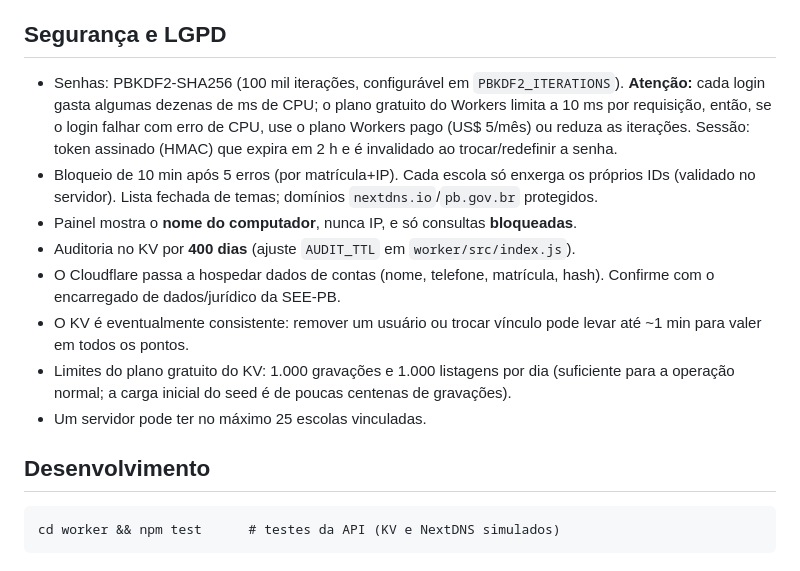
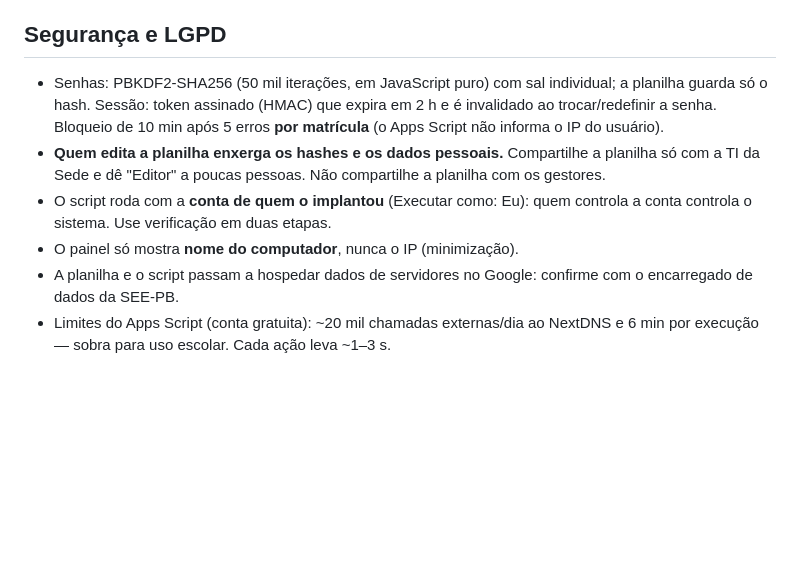
Before and after one commit to BarclayMedeirosNormando/painel-internet-escolar, a Markdown page: README.md, the part around one of its changes. Drawn GitHub-style; blank space fills up the shorter version.

````diff
--- a/README.md
+++ b/README.md
@@ -62,15 +42,8 @@ Sem eles, publique a API manualmente com `npx wrangler deploy`.
 
 ## Segurança e LGPD
-- Senhas: PBKDF2-SHA256 (100 mil iterações, configurável em `PBKDF2_ITERATIONS`). **Atenção:** cada login gasta algumas dezenas de ms de CPU; o plano gratuito do Workers limita a 10 ms por requisição, então, se o login falhar com erro de CPU, use o plano Workers pago (US$ 5/mês) ou reduza as iterações. Sessão: token assinado (HMAC) que expira em 2 h e é invalidado ao trocar/redefinir a senha.
-- Bloqueio de 10 min após 5 erros (por matrícula+IP). Cada escola só enxerga os próprios IDs (validado no servidor). Lista fechada de temas; domínios `nextdns.io`/`pb.gov.br` protegidos.
-- Painel mostra o **nome do computador**, nunca IP, e só consultas **bloqueadas**.
-- Auditoria no KV por **400 dias** (ajuste `AUDIT_TTL` em `worker/src/index.js`).
-- O Cloudflare passa a hospedar dados de contas (nome, telefone, matrícula, hash). Confirme com o encarregado de dados/jurídico da SEE-PB.
-- O KV é eventualmente consistente: remover um usuário ou trocar vínculo pode levar até ~1 min para valer em todos os pontos.
-- Limites do plano gratuito do KV: 1.000 gravações e 1.000 listagens por dia (suficiente para a operação normal; a carga inicial do seed é de poucas centenas de gravações).
-- Um servidor pode ter no máximo 25 escolas vinculadas.
-
-## Desenvolvimento
-```
-cd worker && npm test      # testes da API (KV e NextDNS simulados)
-```
+- Senhas: PBKDF2-SHA256 (50 mil iterações, em JavaScript puro) com sal individual; a planilha guarda só o hash. Sessão: token assinado (HMAC) que expira em 2 h e é invalidado ao trocar/redefinir a senha. Bloqueio de 10 min após 5 erros **por matrícula** (o Apps Script não informa o IP do usuário).
+- **Quem edita a planilha enxerga os hashes e os dados pessoais.** Compartilhe a planilha só com a TI da Sede e dê "Editor" a poucas pessoas. Não compartilhe a planilha com os gestores.
+- O script roda com a **conta de quem o implantou** (Executar como: Eu): quem controla a conta controla o sistema. Use verificação em duas etapas.
+- O painel só mostra **nome do computador**, nunca o IP (minimização).
+- A planilha e o script passam a hospedar dados de servidores no Google: confirme com o encarregado de dados da SEE-PB.
+- Limites do Apps Script (conta gratuita): ~20 mil chamadas externas/dia ao NextDNS e 6 min por execução — sobra para uso escolar. Cada ação leva ~1–3 s.
````
Also changed, not shown: other parts of README.md (+30 -50 lines).
